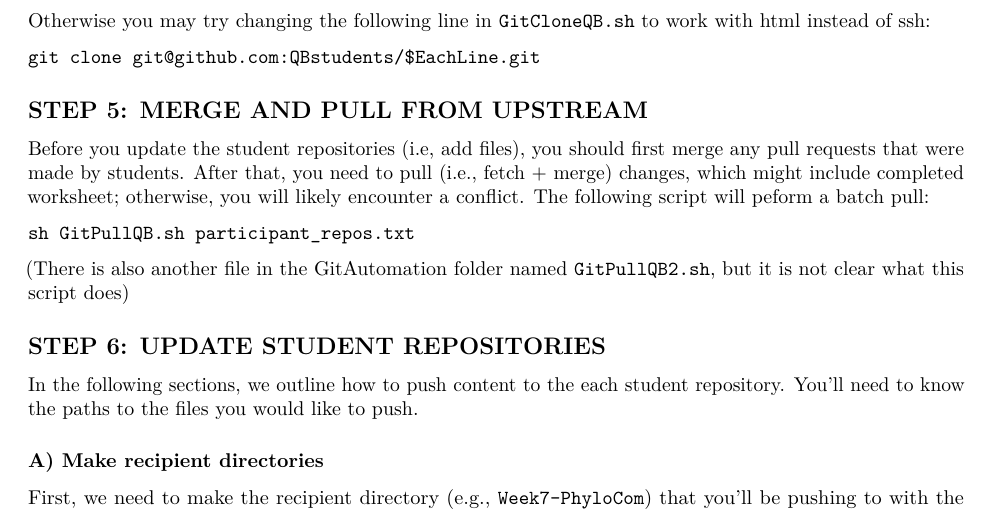
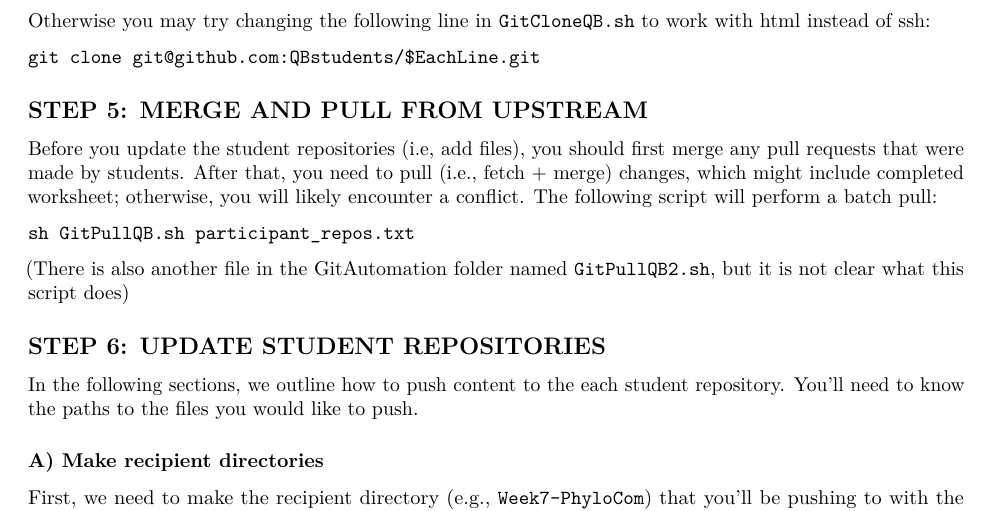
Before and after one commit to QuantitativeBiodiversity/InstructorResources, an R Markdown document (GitAutomation/QB_GitHub_students.Rmd): part of page 2 of 4, cut so that both start at the same text. Rendered offline with R 4.5, knitr and Pandoc, then LaTeX, with nearby package versions.

Commit message:
minor updates to instructions

````diff
--- a/GitAutomation/QB_GitHub_students.Rmd
+++ b/GitAutomation/QB_GitHub_students.Rmd
@@ -105,7 +105,7 @@ git clone git@github.com:QBstudents/$EachLine.git
 
 Before you update the student repositories (i.e, add files), you should first merge any pull requests that were made by students.
 After that, you need to pull (i.e., fetch + merge) changes, which might include completed worksheet; otherwise, you will likely encounter a conflict.
-The following script will peform a batch pull:
+The following script will perform a batch pull:
 
 ```
 sh GitPullQB.sh participant_repos.txt
````
